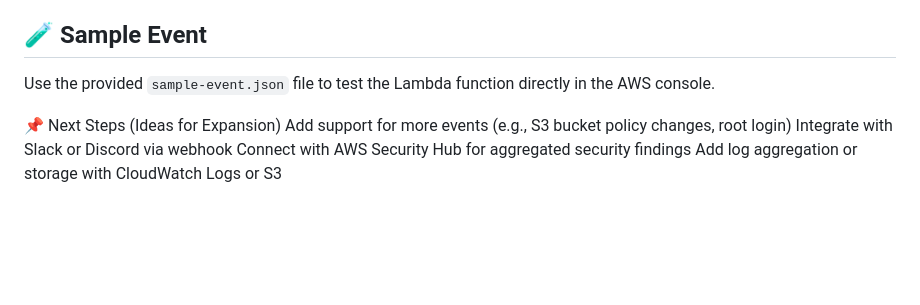
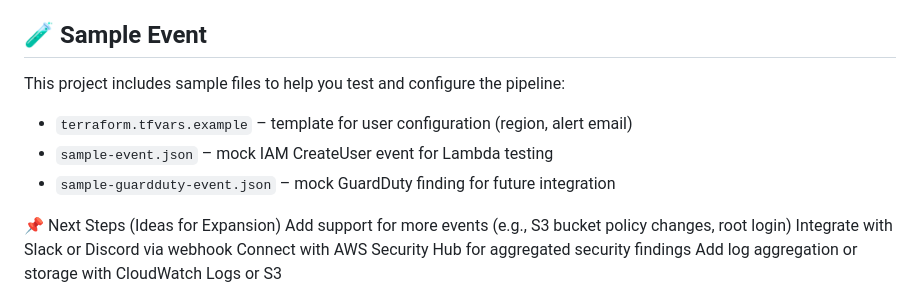
Before and after one commit to cloudcr0w/security-alerting-pipeline, a Markdown page: README.md, the part around the change. Drawn GitHub-style; blank space fills up the shorter version.

Commit message:
added sample files section to README

```diff
--- a/README.md
+++ b/README.md
@@ -100,7 +100,11 @@ Then confirm the subscription in the email you receive from SNS.
 
 ## 🧪 Sample Event
 
-Use the provided `sample-event.json` file to test the Lambda function directly in the AWS console.
+This project includes sample files to help you test and configure the pipeline:
+
+- `terraform.tfvars.example` – template for user configuration (region, alert email)
+- `sample-event.json` – mock IAM CreateUser event for Lambda testing
+- `sample-guardduty-event.json` – mock GuardDuty finding for future integration
 
 📌 Next Steps (Ideas for Expansion)
 Add support for more events (e.g., S3 bucket policy changes, root login)
```
